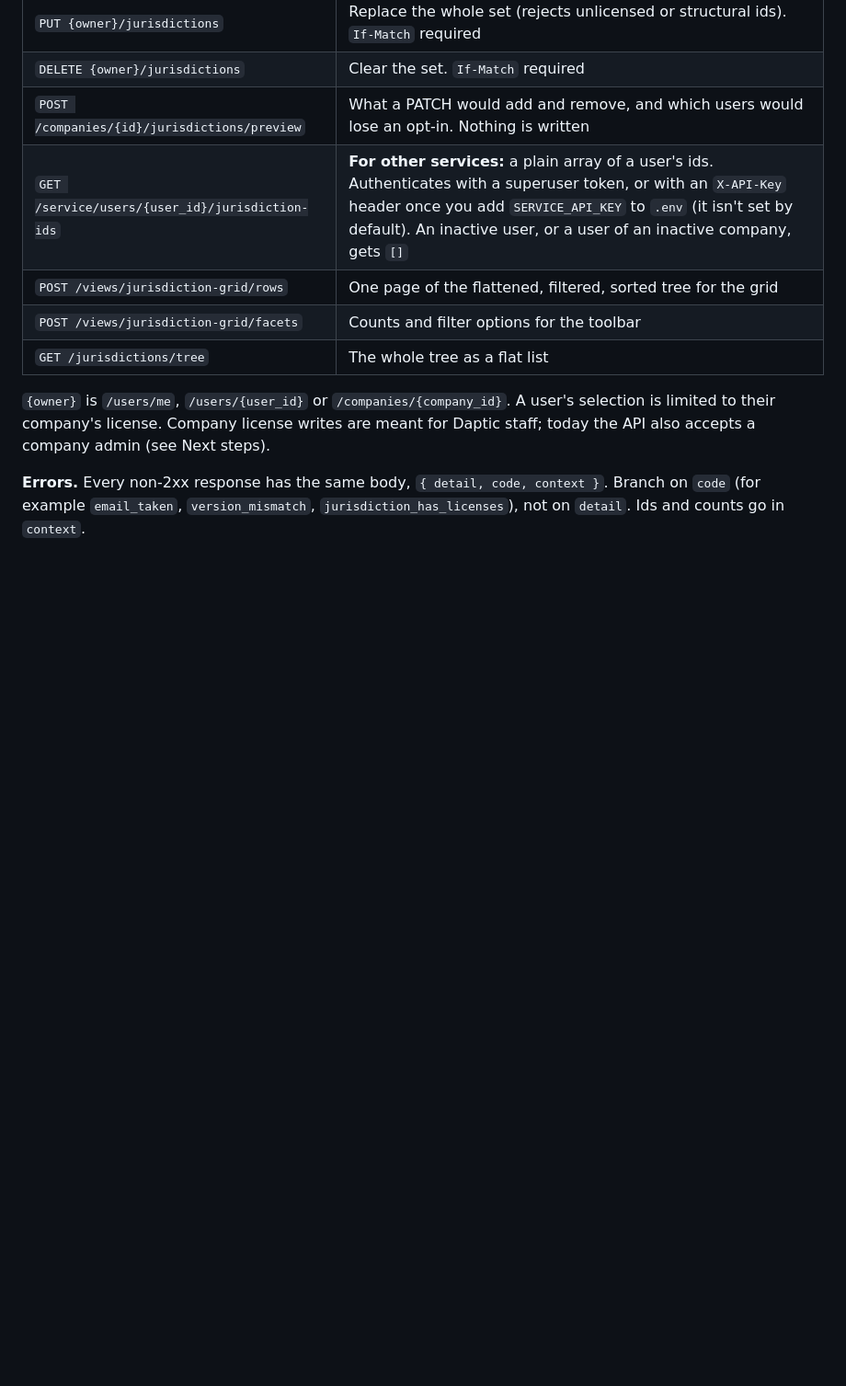
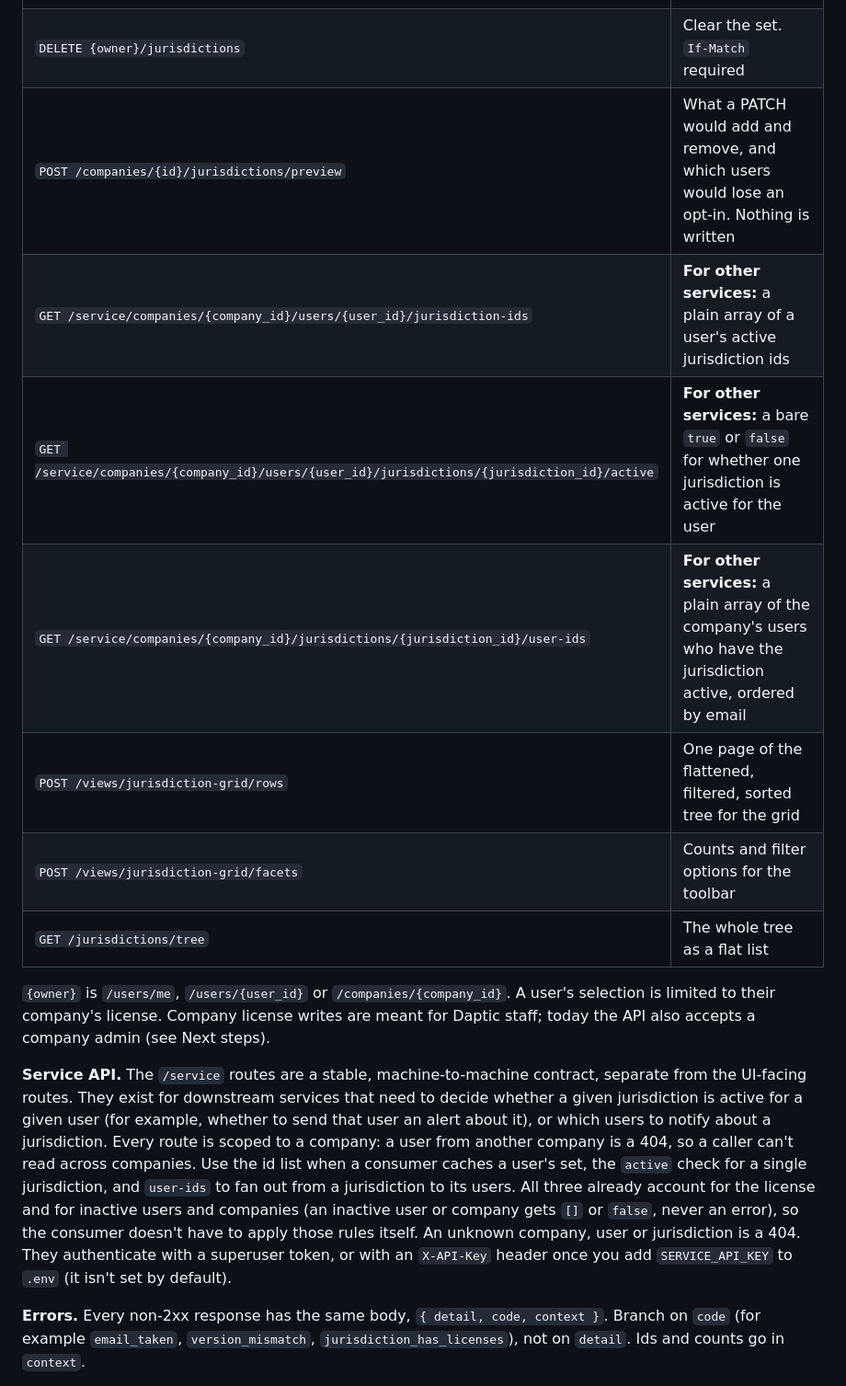
Before and after one commit to rpoconn/sample-app, a Markdown page: README.md, the part around one of its changes. Shown at 92% size. Rendered like a GitHub page; blank space fills up the shorter version.

```diff
--- a/README.md
+++ b/README.md
@@ -89,12 +90,16 @@ All routes are under `/api/v1`. The ones that matter for this feature:
 | `PUT {owner}/jurisdictions` | Replace the whole set (rejects unlicensed or structural ids). `If-Match` required |
 | `DELETE {owner}/jurisdictions` | Clear the set. `If-Match` required |
 | `POST /companies/{id}/jurisdictions/preview` | What a PATCH would add and remove, and which users would lose an opt-in. Nothing is written |
-| `GET /service/users/{user_id}/jurisdiction-ids` | **For other services:** a plain array of a user's ids. Authenticates with a superuser token, or with an `X-API-Key` header once you add `SERVICE_API_KEY` to `.env` (it isn't set by default). An inactive user, or a user of an inactive company, gets `[]` |
+| `GET /service/companies/{company_id}/users/{user_id}/jurisdiction-ids` | **For other services:** a plain array of a user's active jurisdiction ids |
+| `GET /service/companies/{company_id}/users/{user_id}/jurisdictions/{jurisdiction_id}/active` | **For other services:** a bare `true` or `false` for whether one jurisdiction is active for the user |
+| `GET /service/companies/{company_id}/jurisdictions/{jurisdiction_id}/user-ids` | **For other services:** a plain array of the company's users who have the jurisdiction active, ordered by email |
 | `POST /views/jurisdiction-grid/rows` | One page of the flattened, filtered, sorted tree for the grid |
 | `POST /views/jurisdiction-grid/facets` | Counts and filter options for the toolbar |
 | `GET /jurisdictions/tree` | The whole tree as a flat list |
 
 `{owner}` is `/users/me`, `/users/{user_id}` or `/companies/{company_id}`. A user's selection is limited to their company's license. Company license writes are meant for Daptic staff; today the API also accepts a company admin (see Next steps).
+
+**Service API.** The `/service` routes are a stable, machine-to-machine contract, separate from the UI-facing routes. They exist for downstream services that need to decide whether a given jurisdiction is active for a given user (for example, whether to send that user an alert about it), or which users to notify about a jurisdiction. Every route is scoped to a company: a user from another company is a 404, so a caller can't read across companies. Use the id list when a consumer caches a user's set, the `active` check for a single jurisdiction, and `user-ids` to fan out from a jurisdiction to its users. All three already account for the license and for inactive users and companies (an inactive user or company gets `[]` or `false`, never an error), so the consumer doesn't have to apply those rules itself. An unknown company, user or jurisdiction is a 404. They authenticate with a superuser token, or with an `X-API-Key` header once you add `SERVICE_API_KEY` to `.env` (it isn't set by default).
 
 **Errors.** Every non-2xx response has the same body, `{ detail, code, context }`. Branch on `code` (for example `email_taken`, `version_mismatch`, `jurisdiction_has_licenses`), not on `detail`. Ids and counts go in `context`.
 
```
Also changed, not shown: other parts of README.md (+2 -1 lines), img/company-admin.png, img/jurisdictions.png, img/selection.png, 15 other files.
